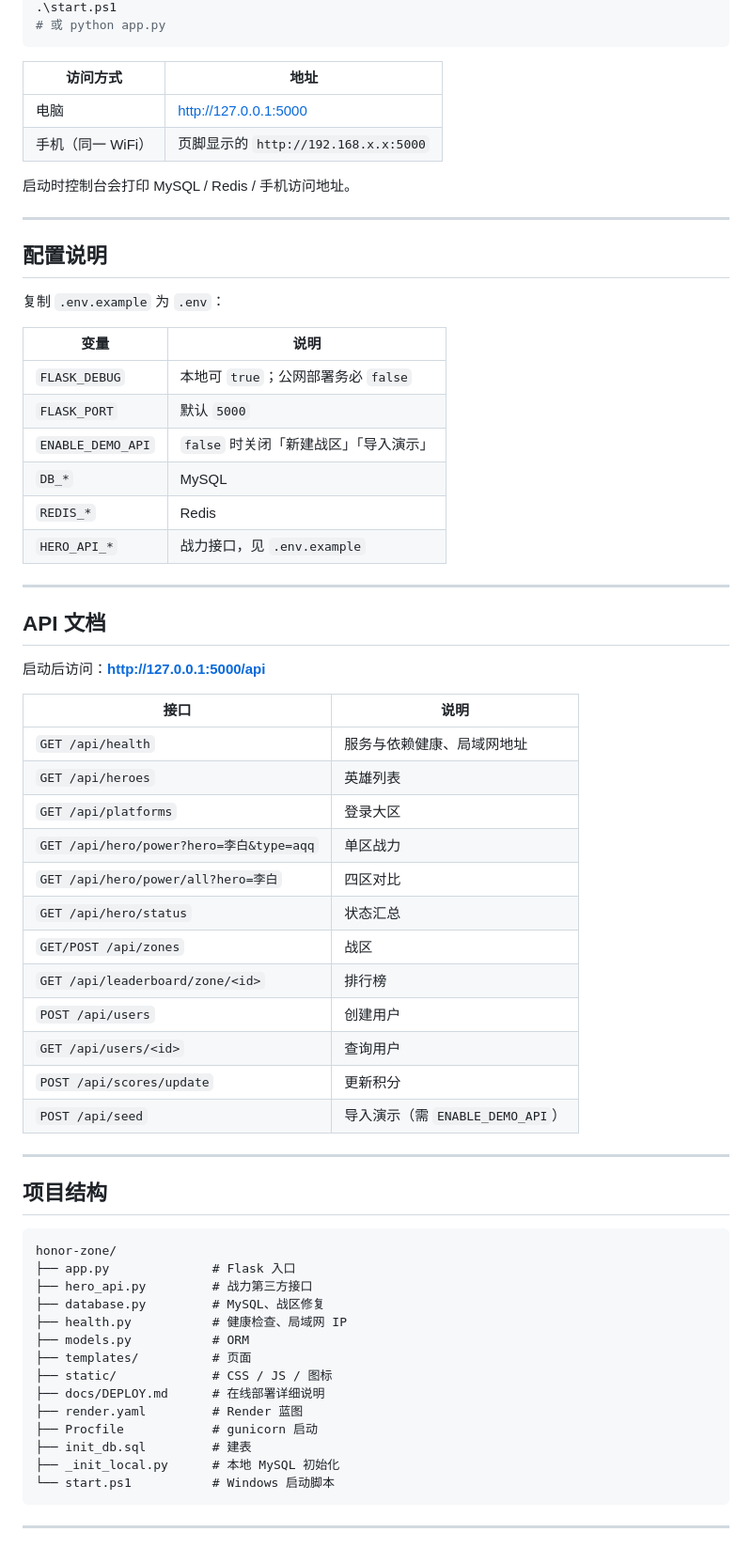
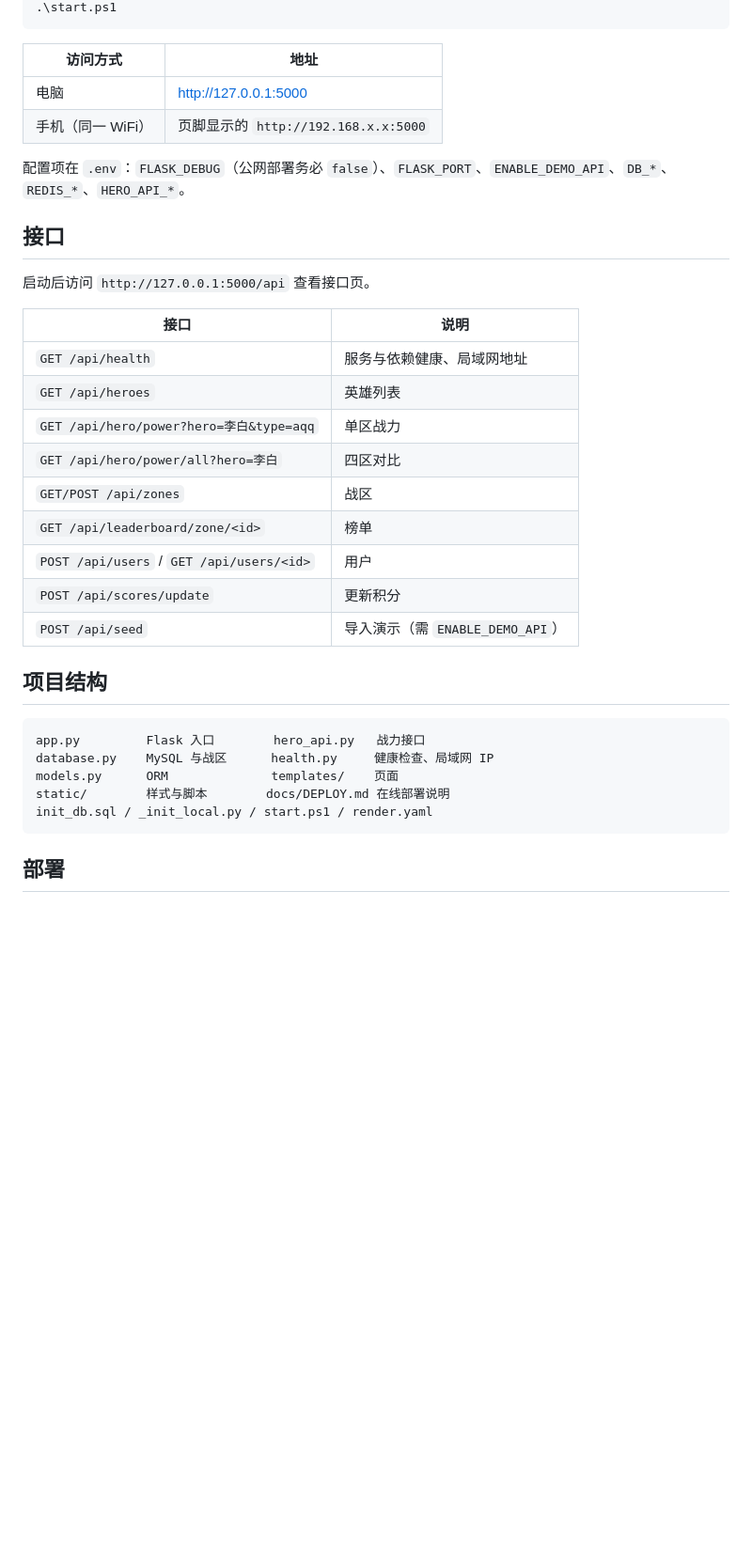
Before and after one commit to aiyangdie/honor-zone, a Markdown page: README.md, the part around one of its changes. Shown at 94% size. Drawn GitHub-style; blank space fills up the shorter version.

````diff
--- a/README.md
+++ b/README.md
@@ -97,70 +48,38 @@ redis-server
 .\start.ps1
-# 或 python app.py
 ```
 
 | 访问方式 | 地址 |
-|----------|------|
+|---|---|
 | 电脑 | http://127.0.0.1:5000 |
 | 手机（同一 WiFi） | 页脚显示的 `http://192.168.x.x:5000` |
 
-启动时控制台会打印 MySQL / Redis / 手机访问地址。
+配置项在 `.env`：`FLASK_DEBUG`（公网部署务必 `false`）、`FLASK_PORT`、`ENABLE_DEMO_API`、`DB_*`、`REDIS_*`、`HERO_API_*`。
 
----
+## 接口
 
-## 配置说明
-
-复制 `.env.example` 为 `.env`：
-
-| 变量 | 说明 |
-|------|------|
-| `FLASK_DEBUG` | 本地可 `true`；公网部署务必 `false` |
-| `FLASK_PORT` | 默认 `5000` |
-| `ENABLE_DEMO_API` | `false` 时关闭「新建战区」「导入演示」 |
-| `DB_*` | MySQL |
-| `REDIS_*` | Redis |
-| `HERO_API_*` | 战力接口，见 `.env.example` |
-
----
-
-## API 文档
-
-启动后访问：**http://127.0.0.1:5000/api**
+启动后访问 `http://127.0.0.1:5000/api` 查看接口页。
 
 | 接口 | 说明 |
-|------|------|
+|---|---|
 | `GET /api/health` | 服务与依赖健康、局域网地址 |
 | `GET /api/heroes` | 英雄列表 |
-| `GET /api/platforms` | 登录大区 |
 | `GET /api/hero/power?hero=李白&type=aqq` | 单区战力 |
 | `GET /api/hero/power/all?hero=李白` | 四区对比 |
-| `GET /api/hero/status` | 状态汇总 |
 | `GET/POST /api/zones` | 战区 |
-| `GET /api/leaderboard/zone/<id>` | 排行榜 |
-| `POST /api/users` | 创建用户 |
-| `GET /api/users/<id>` | 查询用户 |
+| `GET /api/leaderboard/zone/<id>` | 榜单 |
+| `POST /api/users` / `GET /api/users/<id>` | 用户 |
 | `POST /api/scores/update` | 更新积分 |
 | `POST /api/seed` | 导入演示（需 `ENABLE_DEMO_API`） |
-
----
 
 ## 项目结构
 
 ```
-honor-zone/
-├── app.py              # Flask 入口
-├── hero_api.py         # 战力第三方接口
-├── database.py         # MySQL、战区修复
-├── health.py           # 健康检查、局域网 IP
-├── models.py           # ORM
-├── templates/          # 页面
-├── static/             # CSS / JS / 图标
-├── docs/DEPLOY.md      # 在线部署详细说明
-├── render.yaml         # Render 蓝图
-├── Procfile            # gunicorn 启动
-├── init_db.sql         # 建表
-├── _init_local.py      # 本地 MySQL 初始化
-└── start.ps1           # Windows 启动脚本
+app.py         Flask 入口        hero_api.py   战力接口
+database.py    MySQL 与战区      health.py     健康检查、局域网 IP
+models.py      ORM              templates/    页面
+static/        样式与脚本        docs/DEPLOY.md 在线部署说明
+init_db.sql / _init_local.py / start.ps1 / render.yaml
 ```
 
----
+## 部署
 
````
Also changed, not shown: other parts of README.md (+30 -101 lines).
